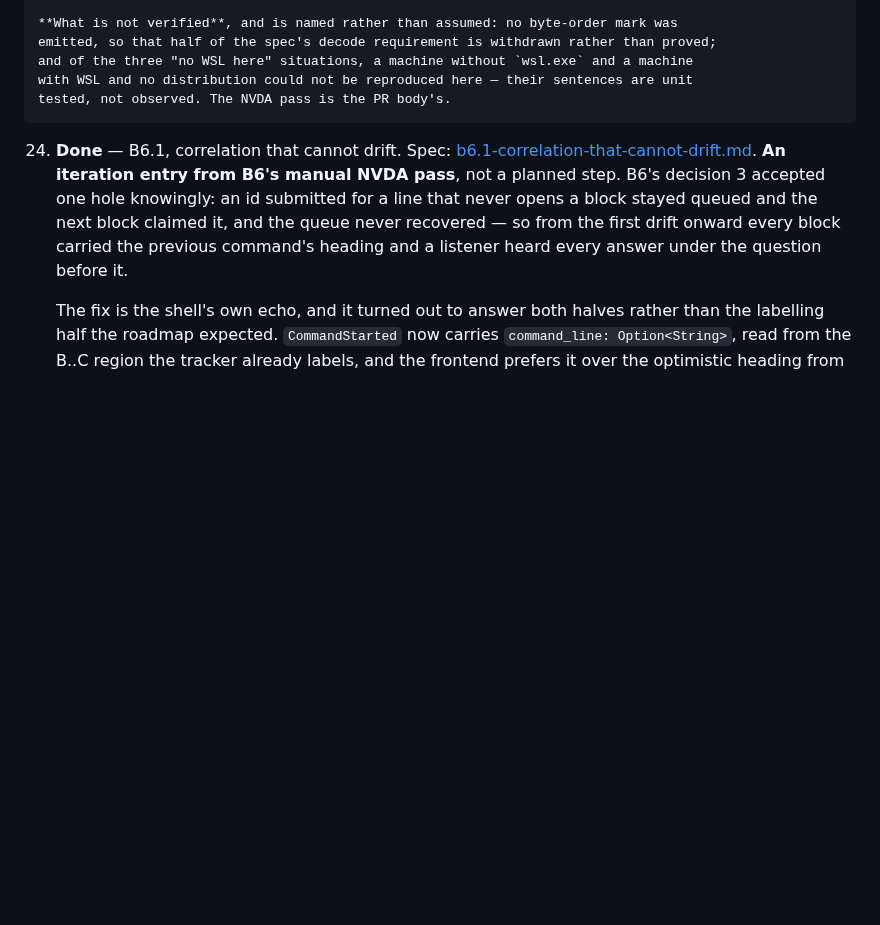
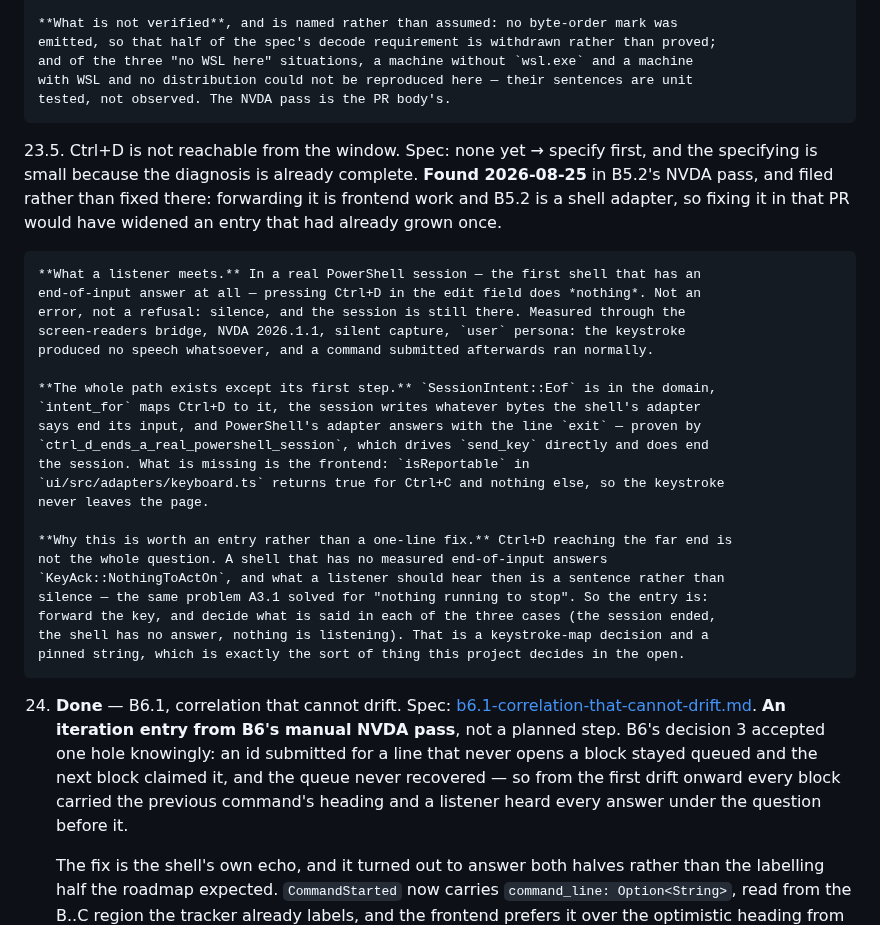
Before and after one commit to marlon-sousa/acter, a Markdown page: docs/ROADMAP.md, the part around the change. GitHub-like rendering; blank space fills up the shorter version.

Commit message:
Roadmap 23.5: Ctrl+D is not reachable from the window
Found by running B5.2's accessibility checklist through the bridge, and filed
rather than fixed: forwarding a keystroke is frontend work, and B5.2 is a shell
adapter that had already grown once.

The whole path exists except its first step. SessionIntent::Eof is in the domain,
intent_for maps Ctrl+D to it, the session writes whatever bytes the adapter says
end its input, and PowerShell's answers with the line exit — proven by a test that
drives send_key directly and does end the session. What is missing is
isReportable, which returns true for Ctrl+C and nothing else, so the keystroke
never leaves the page.

What a listener meets is the part that makes it worth an entry: not an error, not
a refusal, but silence, with the session still there. And forwarding the key is
not the whole question either — a shell with no measured end-of-input answers
NothingToActOn, and what should be heard then is a sentence rather than silence,
which is a keystroke-map decision and a pinned string.

Co-Authored-By: Claude Opus 5 <noreply@anthropic.com>

```diff
--- a/docs/ROADMAP.md
+++ b/docs/ROADMAP.md
@@ -2013,6 +2013,34 @@ thing to pick up once the adapters land, not merely the next number.
     with WSL and no distribution could not be reproduced here — their sentences are unit
     tested, not observed. The NVDA pass is the PR body's.
 
+23.5. Ctrl+D is not reachable from the window. Spec: none yet → specify first, and the
+    specifying is small because the diagnosis is already complete. **Found 2026-08-25** in
+    B5.2's NVDA pass, and filed rather than fixed there: forwarding it is frontend work and
+    B5.2 is a shell adapter, so fixing it in that PR would have widened an entry that had
+    already grown once.
+
+    **What a listener meets.** In a real PowerShell session — the first shell that has an
+    end-of-input answer at all — pressing Ctrl+D in the edit field does *nothing*. Not an
+    error, not a refusal: silence, and the session is still there. Measured through the
+    screen-readers bridge, NVDA 2026.1.1, silent capture, `user` persona: the keystroke
+    produced no speech whatsoever, and a command submitted afterwards ran normally.
+
+    **The whole path exists except its first step.** `SessionIntent::Eof` is in the domain,
+    `intent_for` maps Ctrl+D to it, the session writes whatever bytes the shell's adapter
+    says end its input, and PowerShell's adapter answers with the line `exit` — proven by
+    `ctrl_d_ends_a_real_powershell_session`, which drives `send_key` directly and does end
+    the session. What is missing is the frontend: `isReportable` in
+    `ui/src/adapters/keyboard.ts` returns true for Ctrl+C and nothing else, so the keystroke
+    never leaves the page.
+
+    **Why this is worth an entry rather than a one-line fix.** Ctrl+D reaching the far end is
+    not the whole question. A shell that has no measured end-of-input answers
+    `KeyAck::NothingToActOn`, and what a listener should hear then is a sentence rather than
+    silence — the same problem A3.1 solved for "nothing running to stop". So the entry is:
+    forward the key, and decide what is said in each of the three cases (the session ended,
+    the shell has no answer, nothing is listening). That is a keystroke-map decision and a
+    pinned string, which is exactly the sort of thing this project decides in the open.
+
 24. **Done** — B6.1, correlation that cannot drift. Spec:
     [b6.1-correlation-that-cannot-drift.md](specs/b6.1-correlation-that-cannot-drift.md).
     **An iteration entry from B6's manual NVDA pass**, not a planned step. B6's decision 3
```
